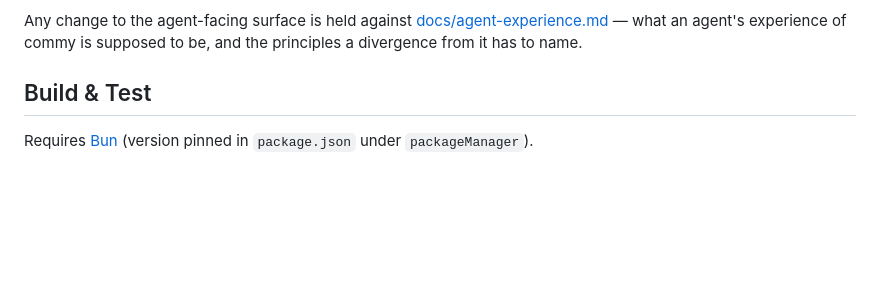
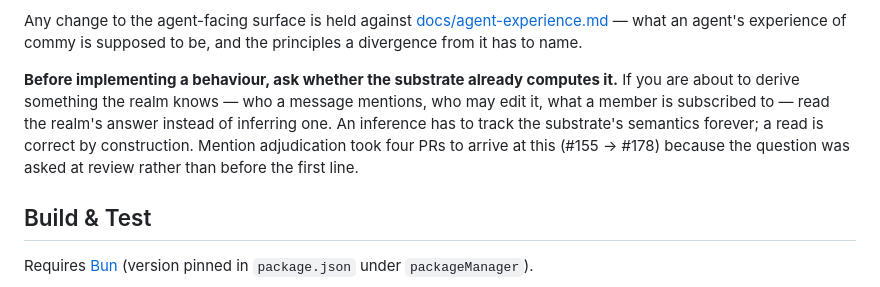
Before and after one commit to CodeForBreakfast/commy, a Markdown page: AGENTS.md, the part around the change. Drawn GitHub-style; blank space fills up the shorter version.

```diff
--- a/AGENTS.md
+++ b/AGENTS.md
@@ -12,6 +12,14 @@ Any change to the agent-facing surface is held against
 [docs/agent-experience.md](docs/agent-experience.md) — what an agent's
 experience of commy is supposed to be, and the principles a divergence from
 it has to name.
+
+**Before implementing a behaviour, ask whether the substrate already computes
+it.** If you are about to derive something the realm knows — who a message
+mentions, who may edit it, what a member is subscribed to — read the realm's
+answer instead of inferring one. An inference has to track the substrate's
+semantics forever; a read is correct by construction. Mention adjudication took
+four PRs to arrive at this (#155 → #178) because the question was asked at
+review rather than before the first line.
 
 ## Build & Test
 
```
Also changed, not shown: .github/pull_request_template.md (added, +12 -0 lines).
